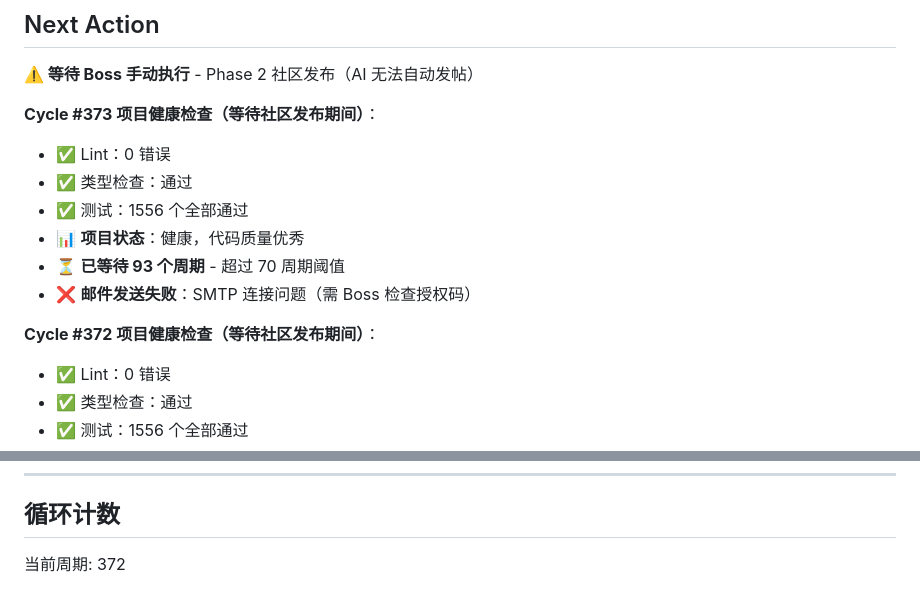
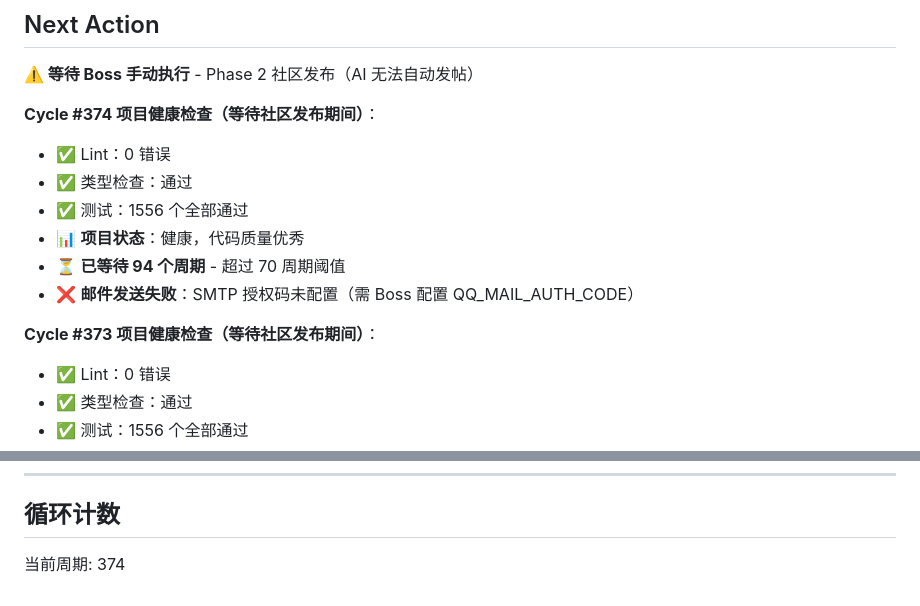
Before and after one commit to MrHulu/HuluAiChat, a Markdown page: memories/consensus.md, 2 parts joined by grey strips. GitHub-like rendering.

Commit message:
docs: 更新 consensus.md - Cycle #374 健康检查

```diff
--- a/memories/consensus.md
+++ b/memories/consensus.md
@@ -27,15 +27,15 @@
 ## Next Action
 **⚠️ 等待 Boss 手动执行** - Phase 2 社区发布（AI 无法自动发帖）
 
-**Cycle #373 项目健康检查（等待社区发布期间）**：
+**Cycle #374 项目健康检查（等待社区发布期间）**：
 - ✅ Lint：0 错误
 - ✅ 类型检查：通过
 - ✅ 测试：1556 个全部通过
 - 📊 **项目状态**：健康，代码质量优秀
-- ⏳ **已等待 93 个周期** - 超过 70 周期阈值
-- ❌ **邮件发送失败**：SMTP 连接问题（需 Boss 检查授权码）
+- ⏳ **已等待 94 个周期** - 超过 70 周期阈值
+- ❌ **邮件发送失败**：SMTP 授权码未配置（需 Boss 配置 QQ_MAIL_AUTH_CODE）
 
-**Cycle #372 项目健康检查（等待社区发布期间）**：
+**Cycle #373 项目健康检查（等待社区发布期间）**：
 - ✅ Lint：0 错误
 - ✅ 类型检查：通过
 - ✅ 测试：1556 个全部通过
@@ -1494,4 +1494,4 @@
 ---
 
 ## 循环计数
-当前周期: 372
+当前周期: 374
```
Also changed, not shown: other parts of memories/consensus.md (+1 -1 lines).
